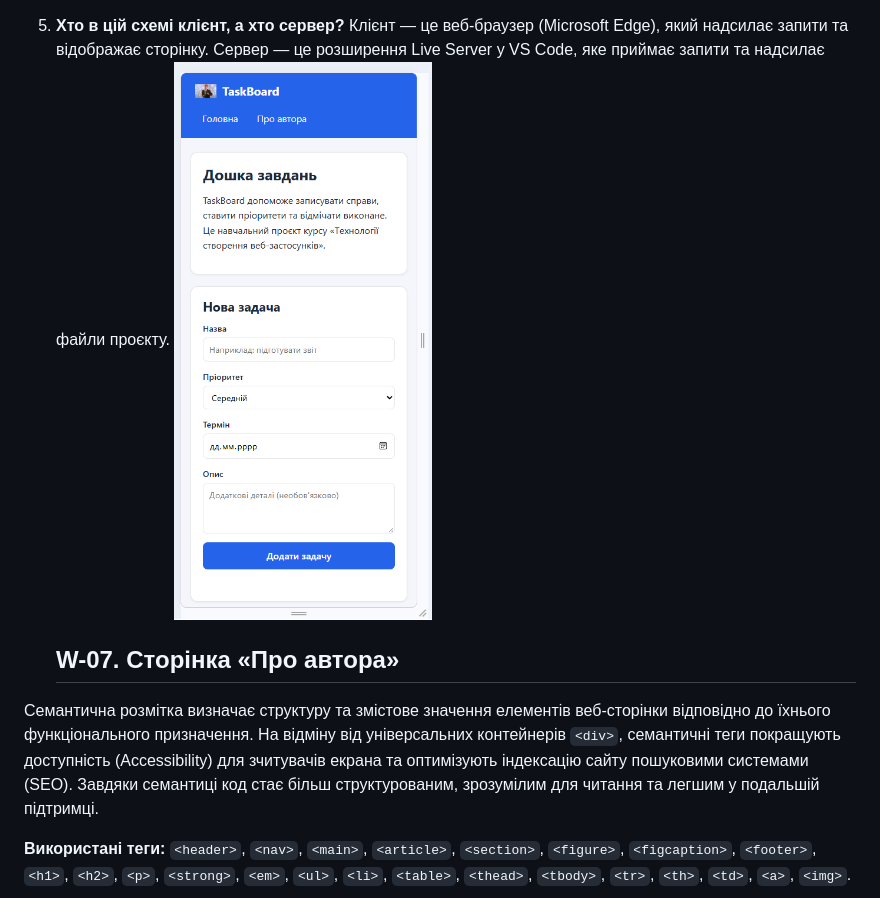
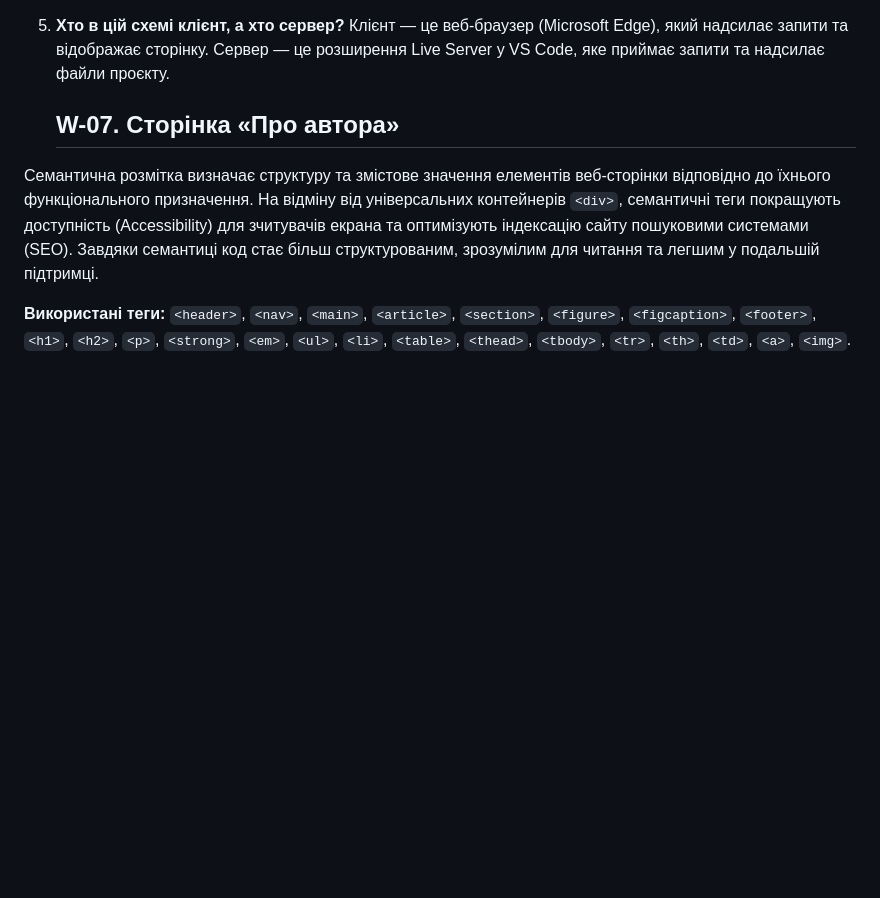
Before and after one commit to maks1dv/veb-texnologii, a Markdown page: docs/report.md, the part around the change. GitHub-like rendering; blank space fills up the shorter version.

Commit message:
Видалити дубльоване зображення зі звіту

```diff
--- a/docs/report.md
+++ b/docs/report.md
@@ -21,7 +21,6 @@
 
 5. **Хто в цій схемі клієнт, а хто сервер?**
    Клієнт — це веб-браузер (Microsoft Edge), який надсилає запити та відображає сторінку. Сервер — це розширення Live Server у VS Code, яке приймає запити та надсилає файли проєкту.
-   ![alt text](image.png)
 
    ## W-07. Сторінка «Про автора»
 
```
